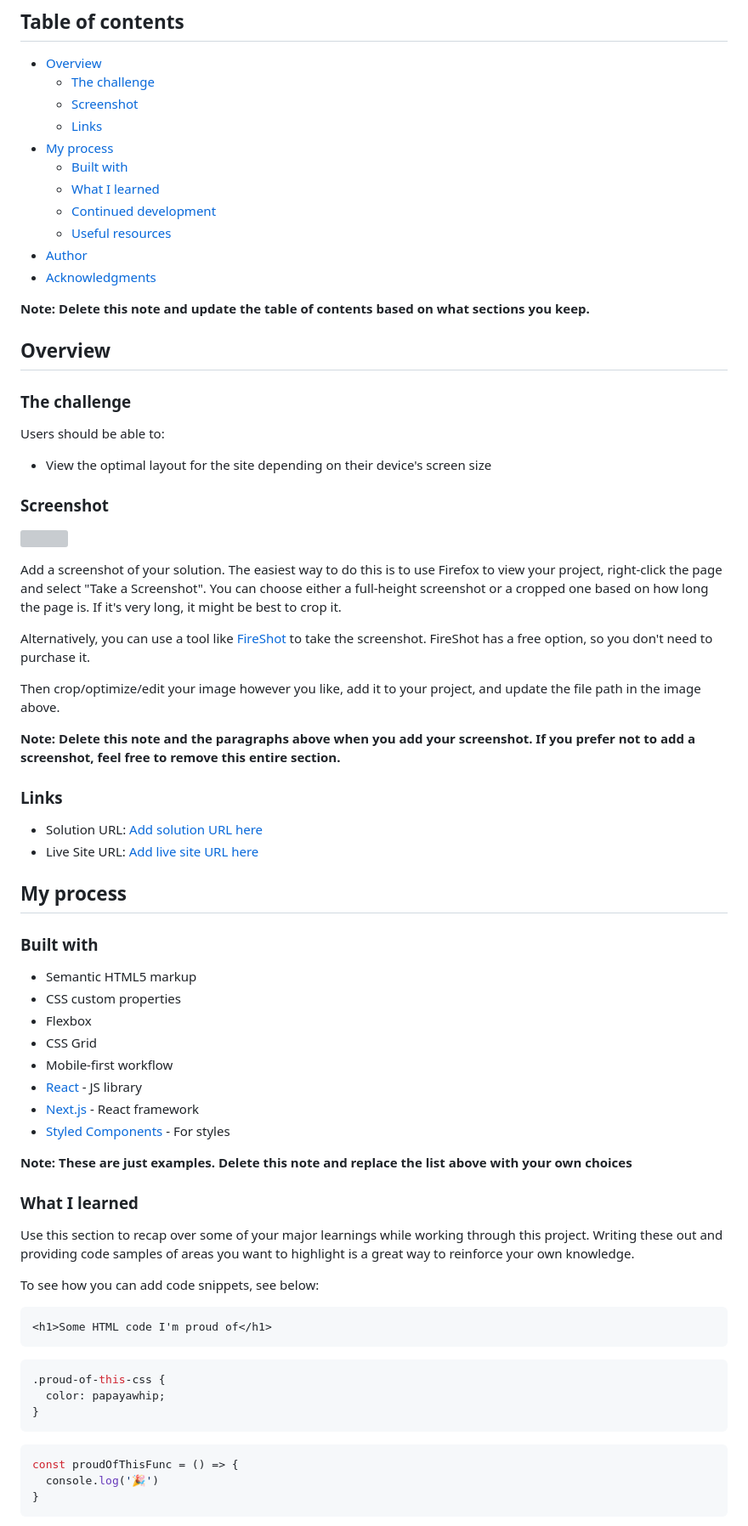
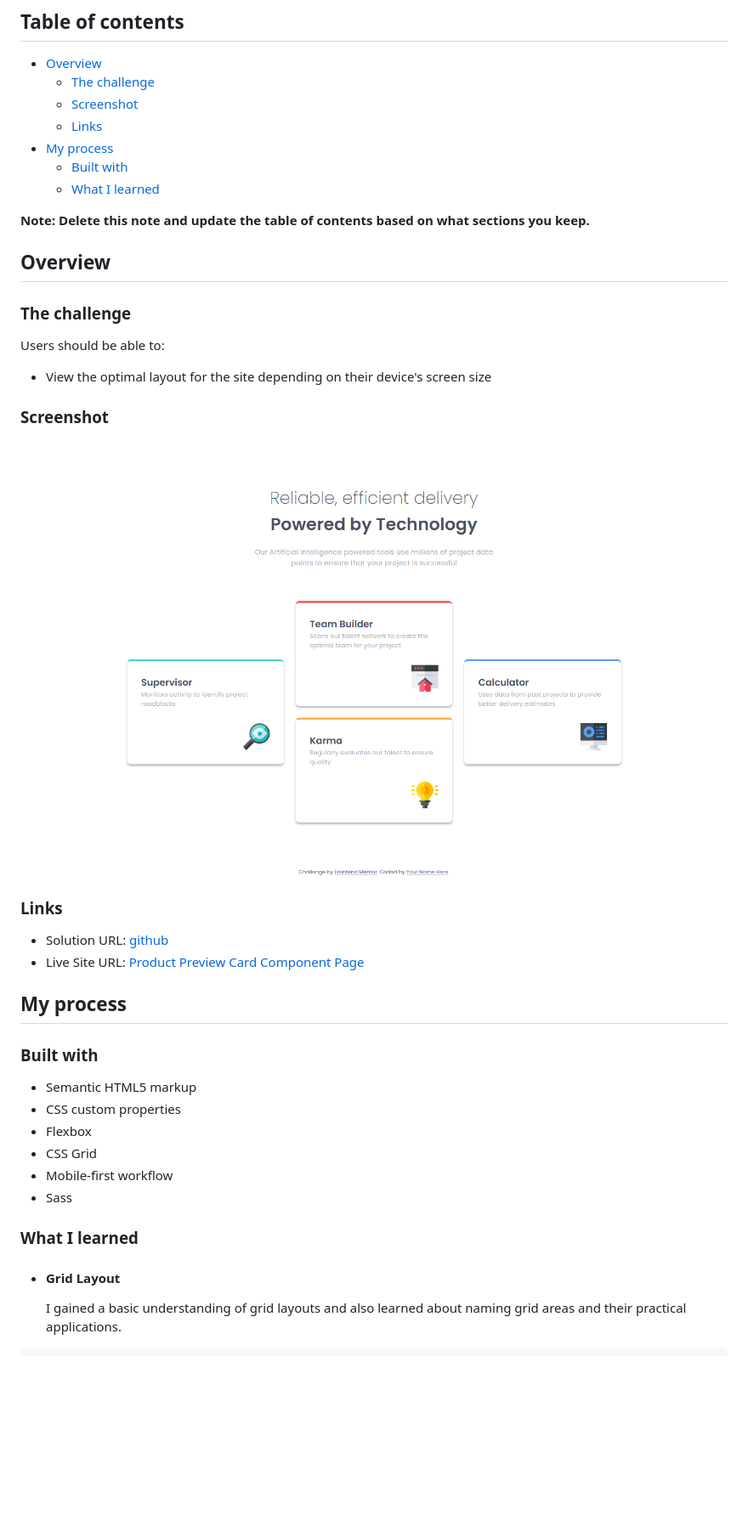
Before and after one commit to nitinrs95/four-card-feature-section-master, a Markdown page: README.md, the part around the change printed below. Shown: that part at 85% size. Drawn GitHub-style; pictures changed too: screenshot-four-card-feature.png (added); blank space fills up the shorter version; grey boxes are pictures that could not be loaded.

````diff
--- a/README.md
+++ b/README.md
@@ -11,10 +11,6 @@ This is a solution to the [Four card feature section challenge on Frontend Mento
 - [My process](#my-process)
   - [Built with](#built-with)
   - [What I learned](#what-i-learned)
-  - [Continued development](#continued-development)
-  - [Useful resources](#useful-resources)
-- [Author](#author)
-- [Acknowledgments](#acknowledgments)
 
 **Note: Delete this note and update the table of contents based on what sections you keep.**
 
@@ -28,20 +24,12 @@ Users should be able to:
 
 ### Screenshot
 
-![](./screenshot.jpg)
-
-Add a screenshot of your solution. The easiest way to do this is to use Firefox to view your project, right-click the page and select "Take a Screenshot". You can choose either a full-height screenshot or a cropped one based on how long the page is. If it's very long, it might be best to crop it.
-
-Alternatively, you can use a tool like [FireShot](https://getfireshot.com/) to take the screenshot. FireShot has a free option, so you don't need to purchase it.
-
-Then crop/optimize/edit your image however you like, add it to your project, and update the file path in the image above.
-
-**Note: Delete this note and the paragraphs above when you add your screenshot. If you prefer not to add a screenshot, feel free to remove this entire section.**
+![](./screenshot-four-card-feature.png)
 
 ### Links
 
-- Solution URL: [Add solution URL here](https://your-solution-url.com)
-- Live Site URL: [Add live site URL here](https://your-live-site-url.com)
+- Solution URL: [github](https://github.com/nitinrs95/four-card-feature-section-master.git)
+- Live Site URL: [Product Preview Card Component Page](https://nitinrs95.github.io/four-card-feature-section-master/)
 
 ## My process
 
@@ -52,29 +40,10 @@ Then crop/optimize/edit your image however you like, add it to your project, and
 - Flexbox
 - CSS Grid
 - Mobile-first workflow
-- [React](https://reactjs.org/) - JS library
-- [Next.js](https://nextjs.org/) - React framework
-- [Styled Components](https://styled-components.com/) - For styles
-
-**Note: These are just examples. Delete this note and replace the list above with your own choices**
+- Sass
 
 ### What I learned
 
-Use this section to recap over some of your major learnings while working through this project. Writing these out and providing code samples of areas you want to highlight is a great way to reinforce your own knowledge.
+- #### Grid Layout
+  I gained a basic understanding of grid layouts and also learned about naming grid areas and their practical applications.
 
-To see how you can add code snippets, see below:
-
-```html
-<h1>Some HTML code I'm proud of</h1>
-```
-```css
-.proud-of-this-css {
-  color: papayawhip;
-}
-```
-```js
-const proudOfThisFunc = () => {
-  console.log('🎉')
-}
-```
-
````
Also changed, not shown: other parts of README.md (+6 -30 lines).
